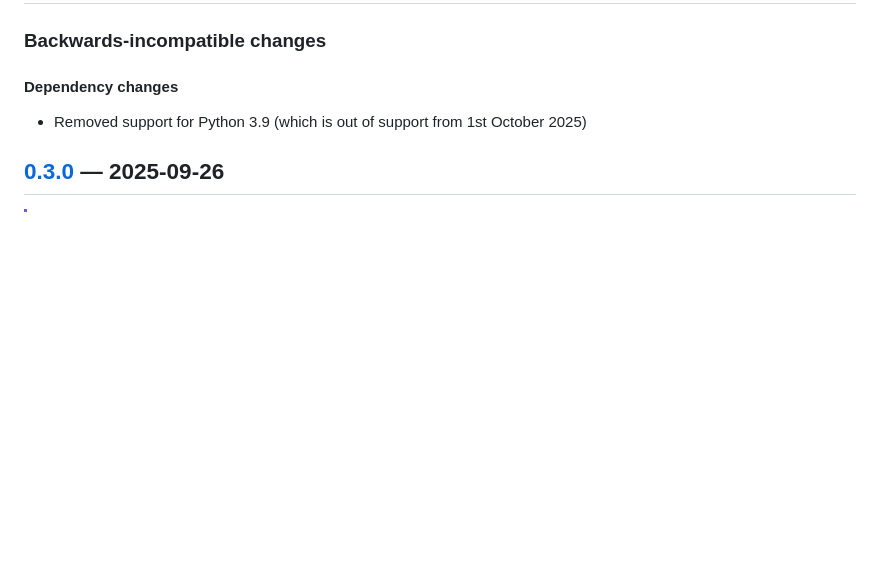
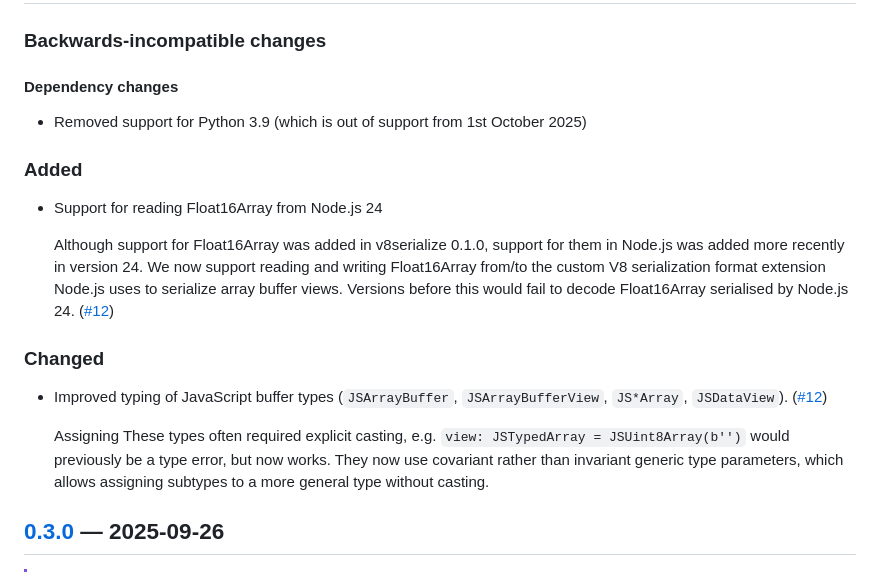
Before and after one commit to h4l/v8serialize, a Markdown page: CHANGELOG.md, the part around one of its changes. Drawn GitHub-style; blank space fills up the shorter version.

Commit message:
docs: update CHANGELOG

```diff
--- a/CHANGELOG.md
+++ b/CHANGELOG.md
@@ -13,3 +13,25 @@ and this project adheres to
 #### Dependency changes
 
 - Removed support for Python 3.9 (which is out of support from 1st October 2025)
+
+### Added
+
+- Support for reading Float16Array from Node.js 24
+
+  Although support for Float16Array was added in v8serialize 0.1.0, support for
+  them in Node.js was added more recently in version 24. We now support reading
+  and writing Float16Array from/to the custom V8 serialization format extension
+  Node.js uses to serialize array buffer views. Versions before this would fail
+  to decode Float16Array serialised by Node.js 24. ([#12])
+
+### Changed
+
+- Improved typing of JavaScript buffer types (`JSArrayBuffer`,
+  `JSArrayBufferView`, `JS*Array`, `JSDataView`). ([#12])
+
+  Assigning These types often required explicit casting, e.g.
+  `view: JSTypedArray = JSUint8Array(b'')` would previously be a type error, but
+  now works. They now use covariant rather than invariant generic type
+  parameters, which allows assigning subtypes to a more general type without
+  casting.
+
```
Also changed, not shown: other parts of CHANGELOG.md (+1 -0 lines).
